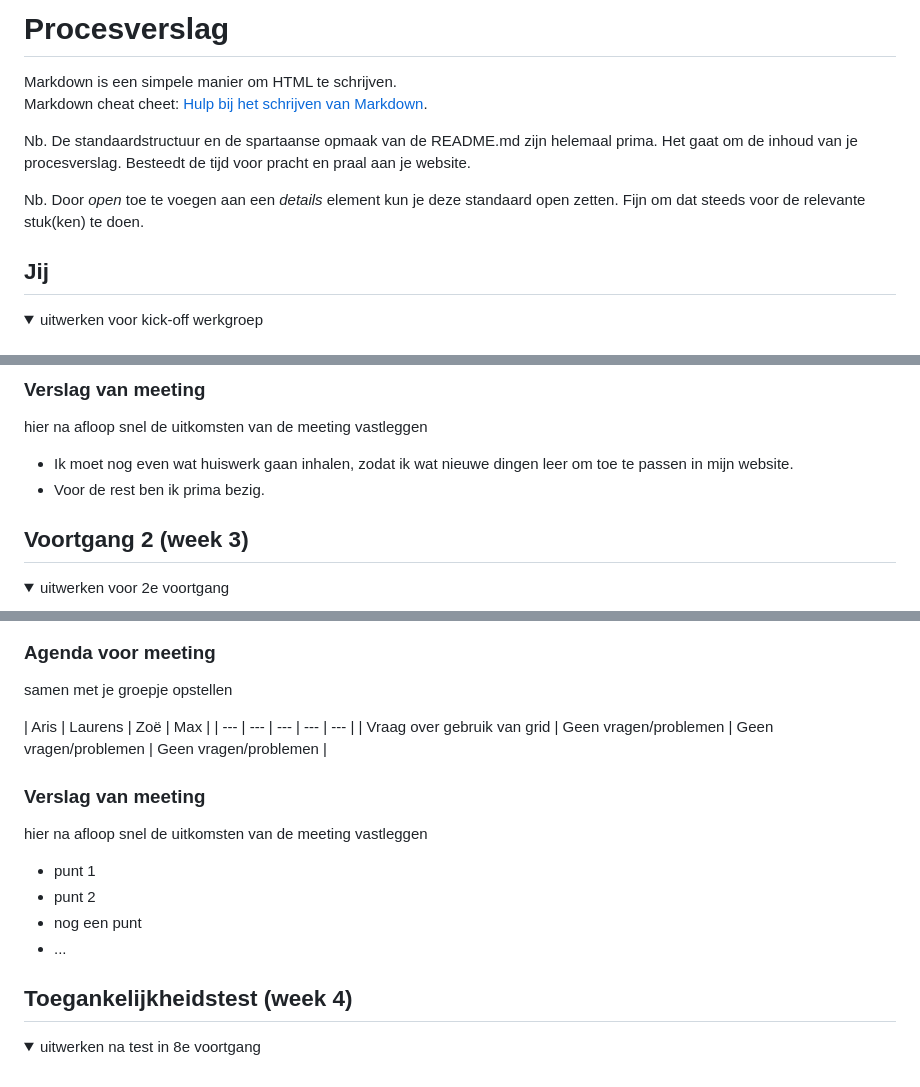
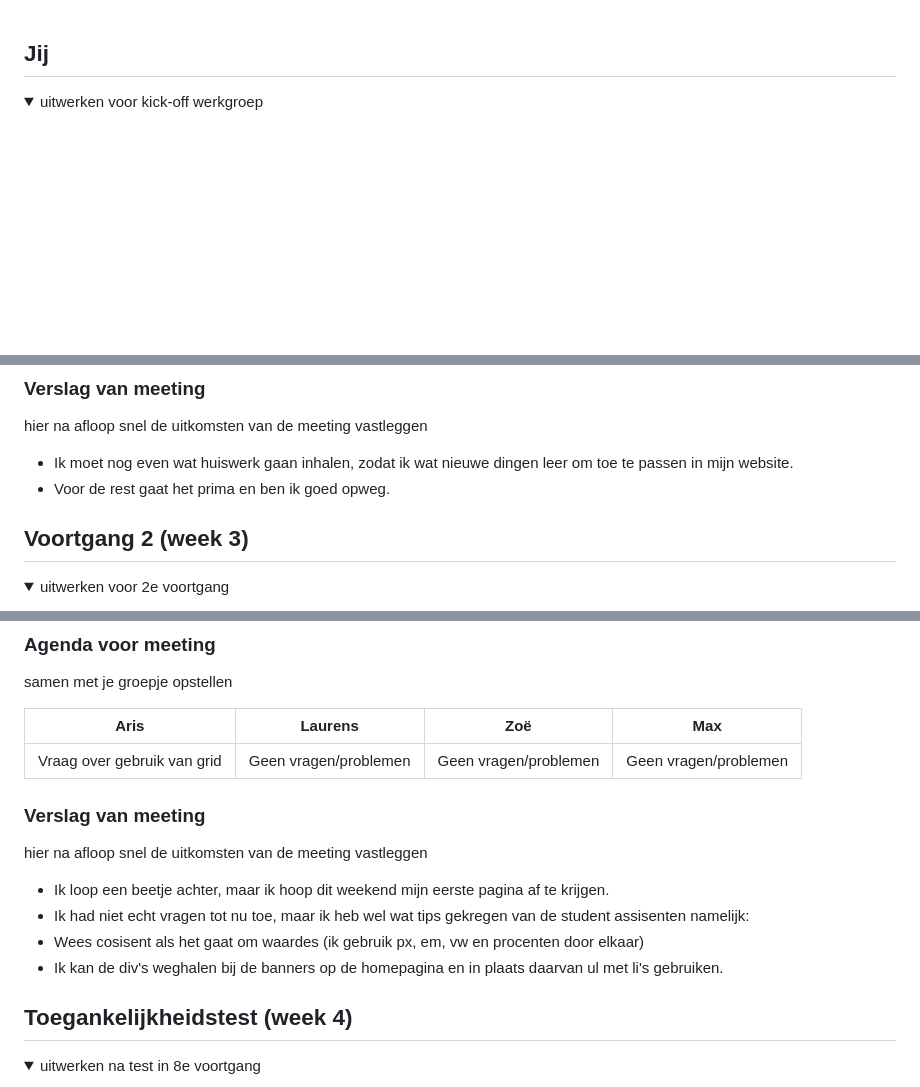
Before and after one commit to Max-Joey/blokweb, a Markdown page: README.md, 3 parts joined by grey strips. GitHub-like rendering; folded sections open; blank space fills up the shorter version.

```diff
--- a/README.md
+++ b/README.md
@@ -1,15 +1,3 @@
-# Procesverslag
-Markdown is een simpele manier om HTML te schrijven.
-Markdown cheat cheet: [Hulp bij het schrijven van Markdown](https://github.com/adam-p/markdown-here/wiki/Markdown-Cheatsheet).
-
-Nb. De standaardstructuur en de spartaanse opmaak van de README.md zijn helemaal prima. Het gaat om de inhoud van je procesverslag. Besteedt de tijd voor pracht en praal aan je website.
-
-Nb. Door *open* toe te voegen aan een *details* element kun je deze standaard open zetten. Fijn om dat steeds voor de relevante stuk(ken) te doen.
-
-
-
-
-
 ## Jij
 
 <details>
@@ -101,7 +89,7 @@ samen met je groepje opstellen
 hier na afloop snel de uitkomsten van de meeting vastleggen
 
 - Ik moet nog even wat huiswerk gaan inhalen, zodat ik wat nieuwe dingen leer om toe te passen in mijn website.
-- Voor de rest ben ik prima bezig.
+- Voor de rest gaat het prima en ben ik goed opweg.
 
 </details>
 
@@ -123,17 +111,18 @@ Deze week heb ik me vooral gefocused op het hamburger menu en hover styling van
 samen met je groepje opstellen
 
 | Aris | Laurens | Zoë | Max |
-| --- | --- | --- | --- | --- |
+| --- | --- | --- | --- |
 | Vraag over gebruik van grid | Geen vragen/problemen | Geen vragen/problemen | Geen vragen/problemen |
 
 
 ### Verslag van meeting
 hier na afloop snel de uitkomsten van de meeting vastleggen
 
-- punt 1
-- punt 2
-- nog een punt
-- ...
+- Ik loop een beetje achter, maar ik hoop dit weekend mijn eerste pagina af te krijgen.
+- Ik had niet echt vragen tot nu toe, maar ik heb wel wat tips gekregen van de student assisenten namelijk:
+- Wees cosisent als het gaat om waardes (ik gebruik px, em, vw en procenten door elkaar)
+- Ik kan de div's weghalen bij de banners op de homepagina en in plaats daarvan ul met li's gebruiken.
+
 
 </details>
 
```
Also changed, not shown: images/close.png (added), images/logo.png (added), 5 other files.
